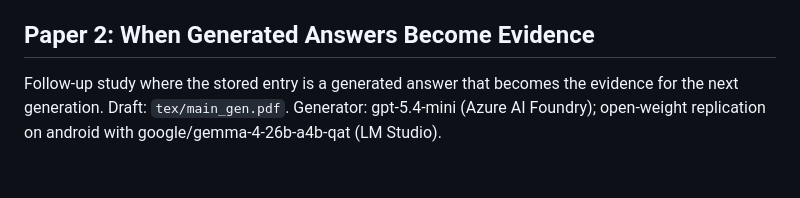
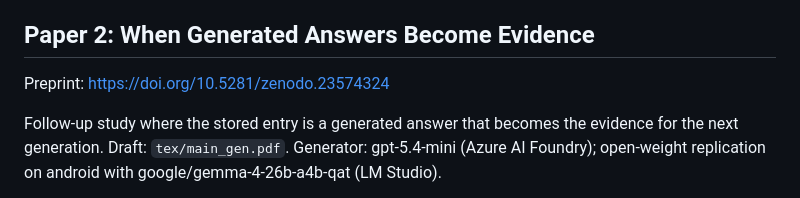
Before and after one commit to pavansky/self-updating-retrieval, a Markdown page: README.md, the part around the change. Rendered like a GitHub page; blank space fills up the shorter version.

Commit message:
README: link the paper 2 Zenodo preprint
Co-Authored-By: Claude Opus 5.5 <noreply@anthropic.com>

```diff
--- a/README.md
+++ b/README.md
@@ -52,6 +52,8 @@ from the original KB. prep_het_v3.py builds families of distinct real Bing queri
 
 ## Paper 2: When Generated Answers Become Evidence
 
+Preprint: https://doi.org/10.5281/zenodo.23574324
+
 Follow-up study where the stored entry is a generated answer that becomes the evidence for the next generation.
 Draft: `tex/main_gen.pdf`. Generator: gpt-5.4-mini (Azure AI Foundry); open-weight replication on android with
 google/gemma-4-26b-a4b-qat (LM Studio).
```
